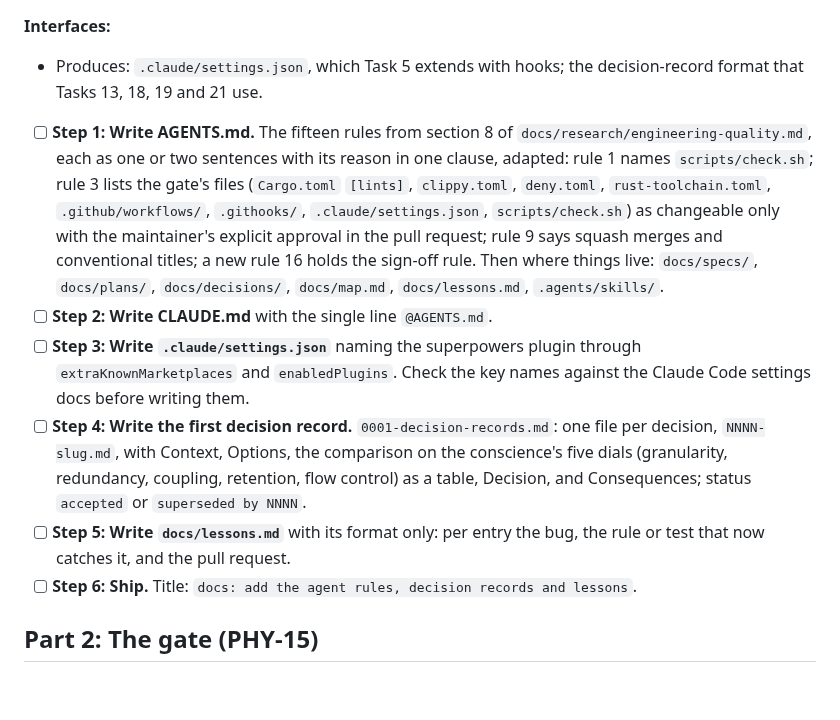
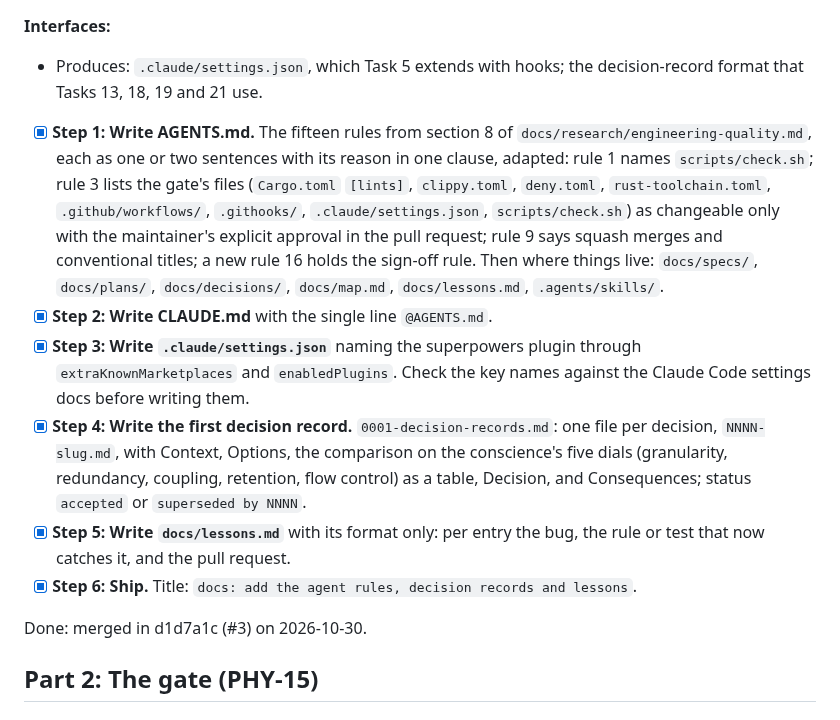
Before and after one commit to nemesis398/phyllon, a Markdown page: docs/plans/2026-10-29-phase-1-foundations.md, the part around the change. GitHub-like rendering; blank space fills up the shorter version.

Commit message:
docs(plan): tick task 3
Signed-off-by: Mika Böhme <mika@familieboehme.com>
Co-Authored-By: Claude Opus 5.5 <noreply@anthropic.com>

```diff
--- a/docs/plans/2026-10-29-phase-1-foundations.md
+++ b/docs/plans/2026-10-29-phase-1-foundations.md
@@ -220,7 +220,7 @@ Done: merged in f607047 (#2) on 2026-10-29. Mika confirmed both aliases on
 - Produces: `.claude/settings.json`, which Task 5 extends with hooks; the
   decision-record format that Tasks 13, 18, 19 and 21 use.
 
-- [ ] **Step 1: Write AGENTS.md.** The fifteen rules from section 8 of
+- [x] **Step 1: Write AGENTS.md.** The fifteen rules from section 8 of
       `docs/research/engineering-quality.md`, each as one or two sentences with
       its reason in one clause, adapted: rule 1 names `scripts/check.sh`; rule 3
       lists the gate's files (`Cargo.toml` `[lints]`, `clippy.toml`,
@@ -230,19 +230,21 @@ Done: merged in f607047 (#2) on 2026-10-29. Mika confirmed both aliases on
       merges and conventional titles; a new rule 16 holds the sign-off rule.
       Then where things live: `docs/specs/`, `docs/plans/`, `docs/decisions/`,
       `docs/map.md`, `docs/lessons.md`, `.agents/skills/`.
-- [ ] **Step 2: Write CLAUDE.md** with the single line `@AGENTS.md`.
-- [ ] **Step 3: Write `.claude/settings.json`** naming the superpowers plugin
+- [x] **Step 2: Write CLAUDE.md** with the single line `@AGENTS.md`.
+- [x] **Step 3: Write `.claude/settings.json`** naming the superpowers plugin
       through `extraKnownMarketplaces` and `enabledPlugins`. Check the key names
       against the Claude Code settings docs before writing them.
-- [ ] **Step 4: Write the first decision record.** `0001-decision-records.md`:
+- [x] **Step 4: Write the first decision record.** `0001-decision-records.md`:
       one file per decision, `NNNN-slug.md`, with Context, Options, the
       comparison on the conscience's five dials (granularity, redundancy,
       coupling, retention, flow control) as a table, Decision, and Consequences;
       status `accepted` or `superseded by NNNN`.
-- [ ] **Step 5: Write `docs/lessons.md`** with its format only: per entry the
+- [x] **Step 5: Write `docs/lessons.md`** with its format only: per entry the
       bug, the rule or test that now catches it, and the pull request.
-- [ ] **Step 6: Ship.** Title:
+- [x] **Step 6: Ship.** Title:
       `docs: add the agent rules, decision records and lessons`.
+
+Done: merged in d1d7a1c (#3) on 2026-10-30.
 
 ## Part 2: The gate (PHY-15)
 
```
